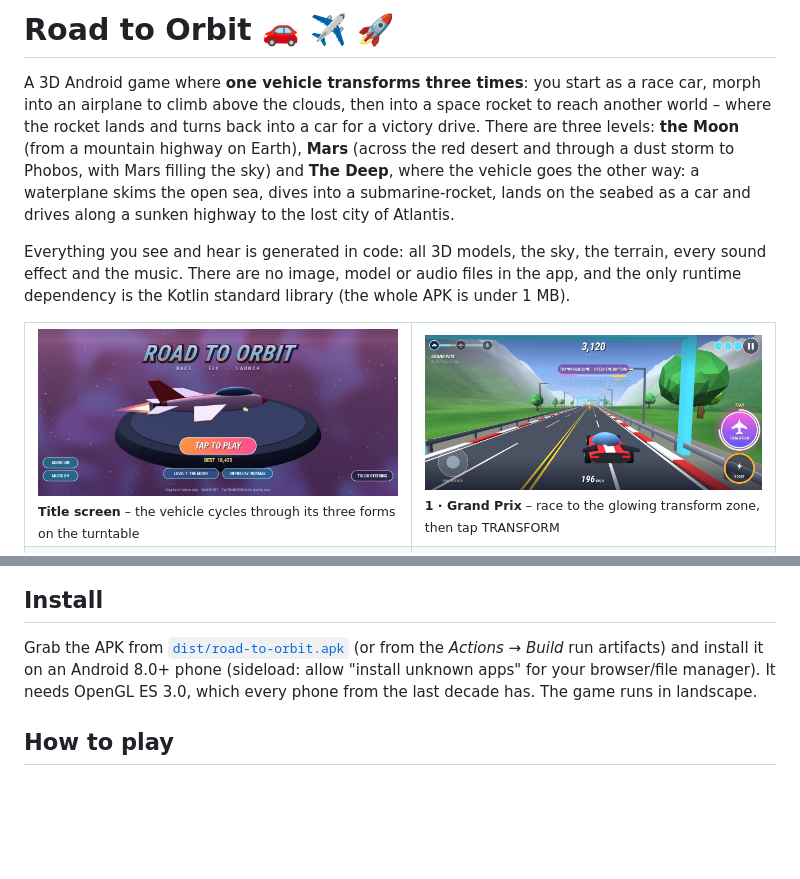
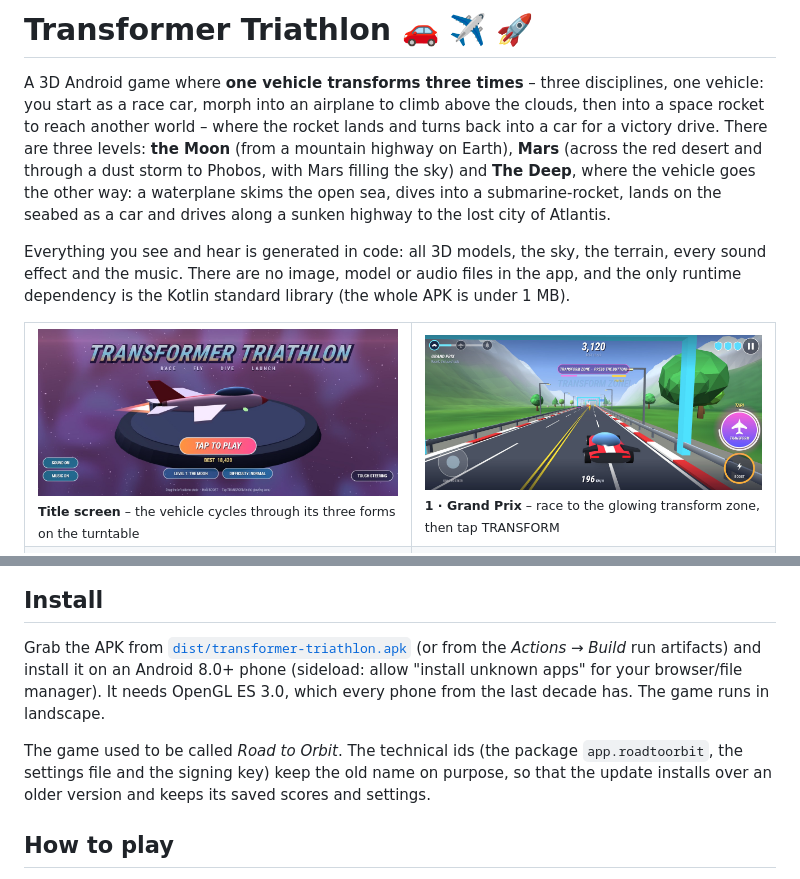
Before and after one commit to s-vlaude-netizen/racecar-airplane-spacerocket, a Markdown page: README.md, 2 parts joined by grey strips. Rendered like a GitHub page; pictures changed too: docs/screenshots/1-menu.jpg; blank space fills up the shorter version.

```diff
--- a/README.md
+++ b/README.md
@@ -1,6 +1,6 @@
-# Road to Orbit 🚗 ✈️ 🚀
+# Transformer Triathlon 🚗 ✈️ 🚀
 
-A 3D Android game where **one vehicle transforms three times**: you start as a race car, morph into an
+A 3D Android game where **one vehicle transforms three times** – three disciplines, one vehicle: you start as a race car, morph into an
 airplane to climb above the clouds, then into a space rocket to reach another world – where the rocket lands and
 turns back into a car for a victory drive. There are three levels: **the Moon** (from a mountain highway on Earth),
 **Mars** (across the red desert and through a dust storm to Phobos, with Mars filling the sky) and **The Deep**, where
@@ -64,10 +64,14 @@ is the Kotlin standard library (the whole APK is under 1 MB).
 
 ## Install
 
-Grab the APK from [`dist/road-to-orbit.apk`](dist/road-to-orbit.apk) (or from the *Actions → Build* run
+Grab the APK from [`dist/transformer-triathlon.apk`](dist/transformer-triathlon.apk) (or from the *Actions → Build* run
 artifacts) and install it on an Android 8.0+ phone (sideload: allow "install unknown apps" for your
 browser/file manager). It needs OpenGL ES 3.0, which every phone from the last decade has. The game runs
 in landscape.
+
+The game used to be called *Road to Orbit*. The technical ids (the package `app.roadtoorbit`, the settings file and the
+signing key) keep the old name on purpose, so that the update installs over an older version and keeps its saved scores
+and settings.
 
 ## How to play
 
```
Also changed, not shown: 9 other files.
